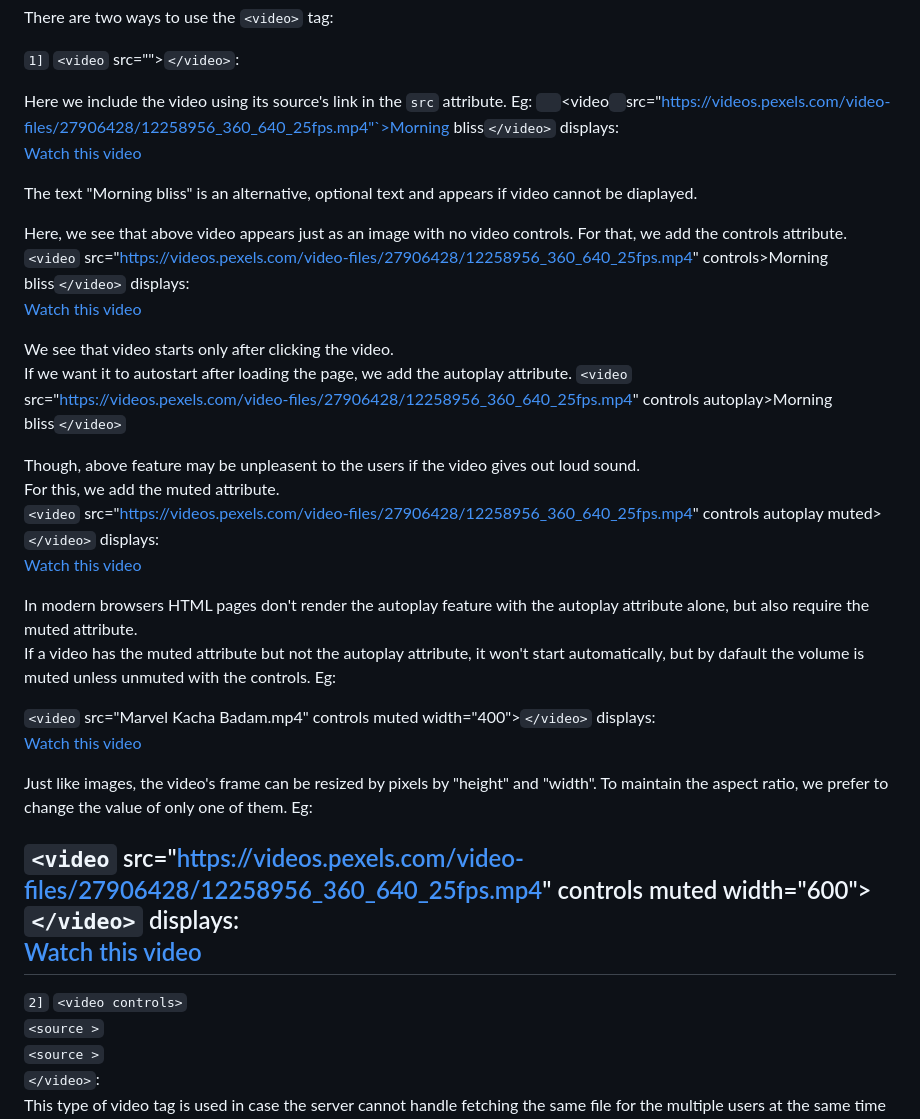
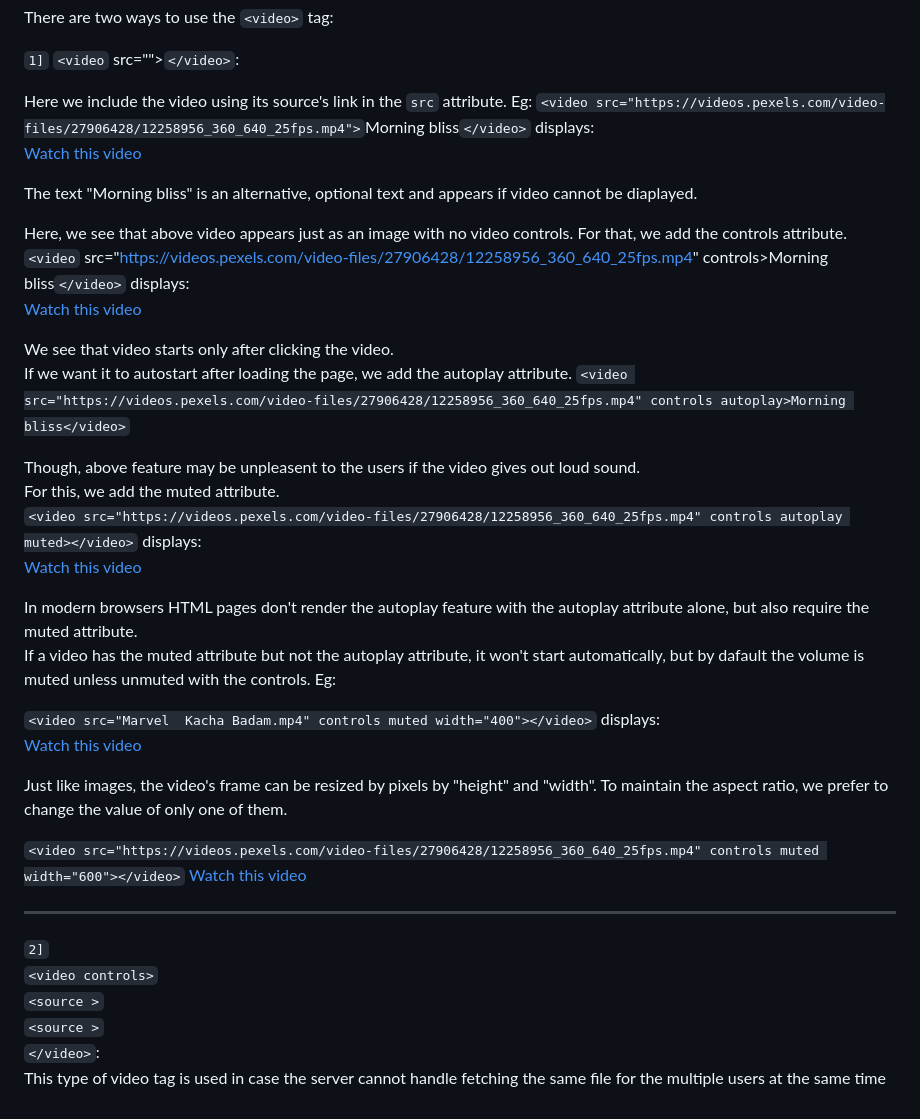
Before and after one commit to parthgithub-byte/The-Web-Development-Notes, a Markdown page: Videos.md, the part around the change. GitHub-like rendering.

```diff
--- a/Videos.md
+++ b/Videos.md
@@ -6,8 +6,8 @@ There are two ways to use the `<video>` tag:
 
 `1]` `<video` src="">`</video>`:
 
-Here we include the video using its source's link in the `src` attribute. Eg: `
-`<video` `src="https://videos.pexels.com/video-files/27906428/12258956_360_640_25fps.mp4"`>Morning bliss`</video>` displays:
+Here we include the video using its source's link in the `src` attribute. Eg:
+`<video src="https://videos.pexels.com/video-files/27906428/12258956_360_640_25fps.mp4">`Morning bliss`</video>` displays:
 [Watch this video](video1.mp4)
 
 The text "Morning bliss" is an alternative, optional text and appears if video cannot be diaplayed.
@@ -17,26 +17,26 @@ Here, we see that above video appears just as an image with no video controls. F
 [Watch this video](video2.mp4)
 
 We see that video starts only after clicking the video. <br> If we want it to autostart after loading the page, we add the autoplay attribute.
-`<video` src="https://videos.pexels.com/video-files/27906428/12258956_360_640_25fps.mp4" controls autoplay>Morning bliss`</video>`
+`<video src="https://videos.pexels.com/video-files/27906428/12258956_360_640_25fps.mp4" controls autoplay>Morning bliss</video>`
 
 Though, above feature may be unpleasent to the users if the video gives out loud sound.<br> For this, we add the muted attribute.
-`<video` src="https://videos.pexels.com/video-files/27906428/12258956_360_640_25fps.mp4" controls autoplay muted>`</video>`  displays:
+`<video src="https://videos.pexels.com/video-files/27906428/12258956_360_640_25fps.mp4" controls autoplay muted></video>`  displays:
 [Watch this video](video3.mp4)
 
 In modern browsers HTML pages don't render the autoplay feature with the autoplay attribute alone, but also require the muted attribute.
 If a video has the muted attribute but not the autoplay attribute, it won't start automatically, but by dafault the volume is muted unless unmuted with the controls. Eg:
 
-`<video` src="Marvel  Kacha Badam.mp4" controls muted width="400">`</video>`  displays:
+`<video src="Marvel  Kacha Badam.mp4" controls muted width="400"></video>`  displays:
 [Watch this video](video4.mp4)
 
+Just like images, the video's frame can be resized by pixels by "height" and "width". To maintain the aspect ratio, we prefer to change the value of only one of them.
 
-Just like images, the video's frame can be resized by pixels by "height" and "width". To maintain the aspect ratio, we prefer to change the value of only one of them. Eg:
+`<video src="https://videos.pexels.com/video-files/27906428/12258956_360_640_25fps.mp4" controls muted width="600"></video>`
+[Watch this video](video5.mp4)
 
-`<video` src="https://videos.pexels.com/video-files/27906428/12258956_360_640_25fps.mp4" controls muted width="600">`</video>`  displays:
-[Watch this video](video5.mp4)
 ---
-
-`2]` `<video controls>`
+`2]`
+`<video controls>`
   `<source >`
   `<source >`
 `</video>`:
```
